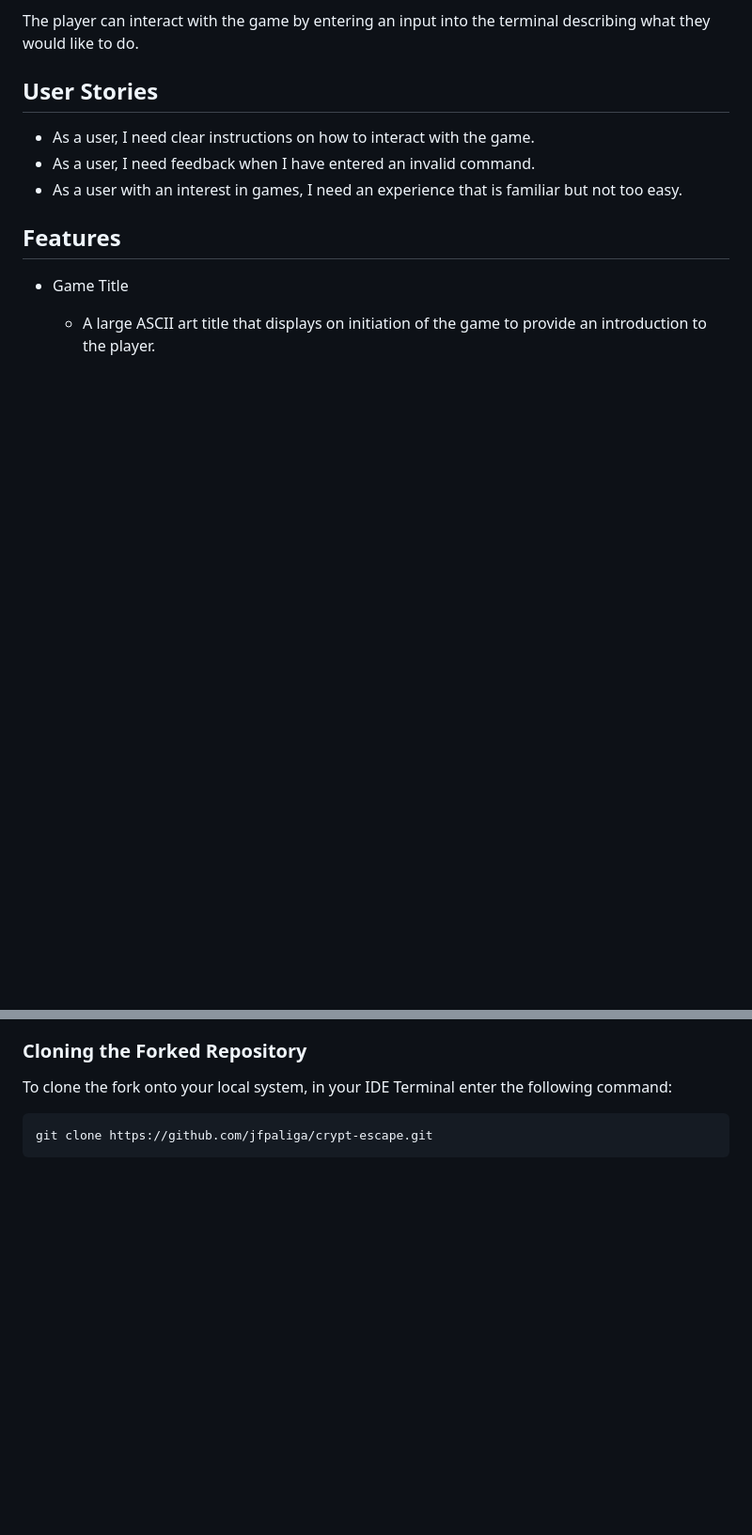
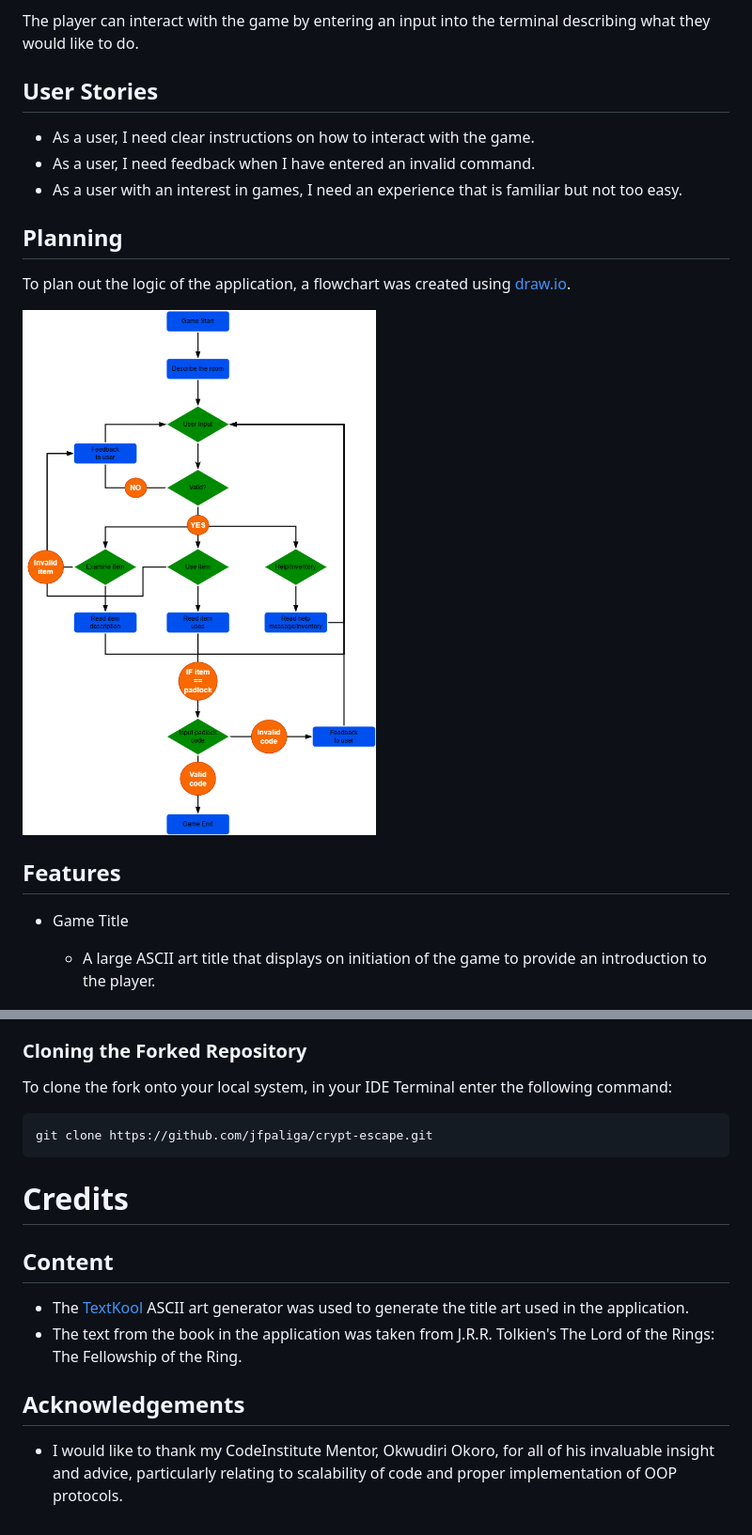
Before and after one commit to jfpaliga/crypt-escape, a Markdown page: README.md, 2 parts joined by grey strips. Shown: that part at 94% size. Rendered like a GitHub page; pictures changed too: images/flowchart.png (added); blank space fills up the shorter version.

Commit message:
Add planning flowchart and acknowledgements to readme

```diff
--- a/README.md
+++ b/README.md
@@ -21,6 +21,12 @@ The player can interact with the game by entering an input into the terminal des
 - As a user, I need clear instructions on how to interact with the game.
 - As a user, I need feedback when I have entered an invalid command.
 - As a user with an interest in games, I need an experience that is familiar but not too easy.
+
+## Planning
+
+To plan out the logic of the application, a flowchart was created using [draw.io](https://app.diagrams.net/).
+
+![Image of flowchart used to plan the application](./images/flowchart.png)
 
 ## Features
 
@@ -167,3 +173,14 @@ If you wish to fork and clone this repository, follow the instructions below.
 To clone the fork onto your local system, in your IDE Terminal enter the following command:
 
     git clone https://github.com/jfpaliga/crypt-escape.git
+
+# Credits
+
+## Content
+
+- The [TextKool](https://textkool.com/en/ascii-art-generator) ASCII art generator was used to generate the title art used in the application.
+- The text from the book in the application was taken from J.R.R. Tolkien's The Lord of the Rings: The Fellowship of the Ring.
+
+## Acknowledgements
+
+- I would like to thank my CodeInstitute Mentor, Okwudiri Okoro, for all of his invaluable insight and advice, particularly relating to scalability of code and proper implementation of OOP protocols.
```
